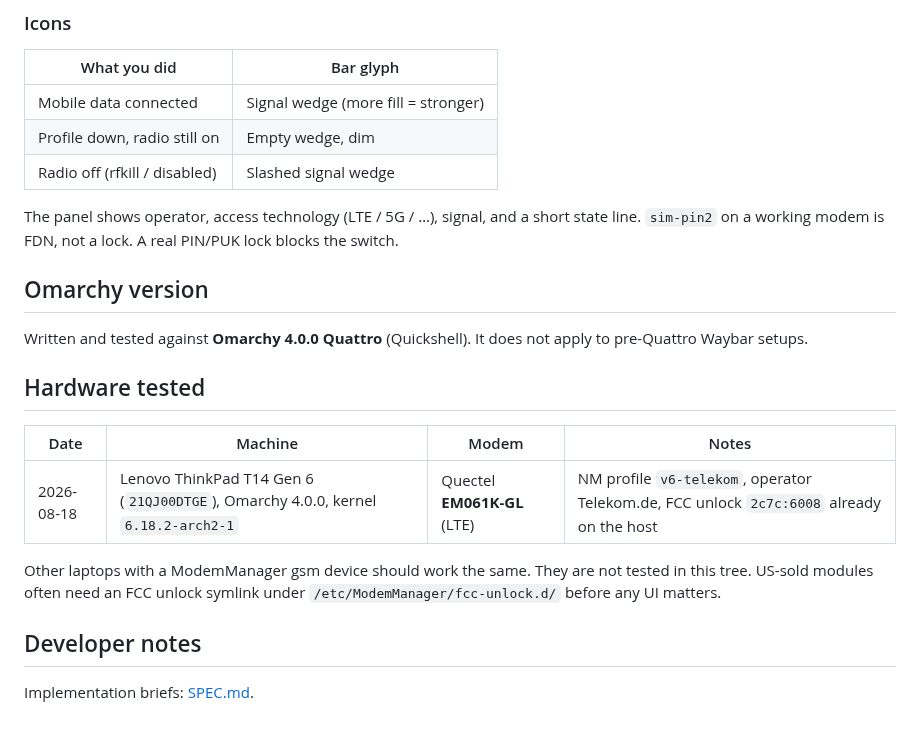
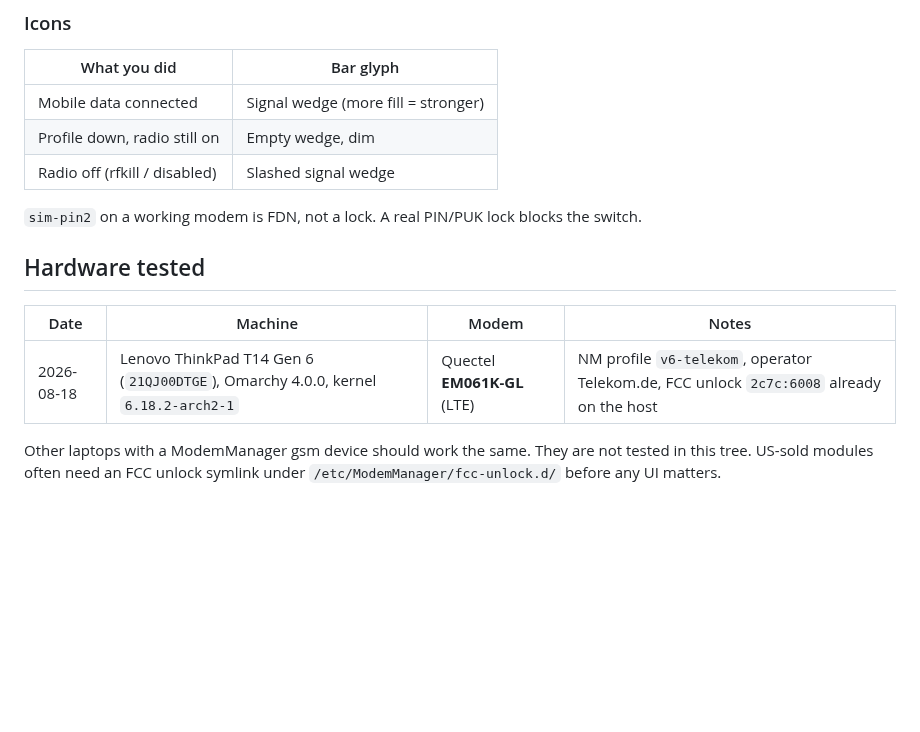
Before and after one commit to serg3k/omarchy-plugin-wwan, a Markdown page: README.md, the part around one of its changes. Drawn GitHub-style; blank space fills up the shorter version.

```diff
--- a/README.md
+++ b/README.md
@@ -47,11 +69,7 @@ You can also add `{ "id": "nm.wwan" }` to `bar.layout.right` in `~/.config/omarc
 | Profile down, radio still on | Empty wedge, dim |
 | Radio off (rfkill / disabled) | Slashed signal wedge |
 
-The panel shows operator, access technology (LTE / 5G / …), signal, and a short state line. `sim-pin2` on a working modem is FDN, not a lock. A real PIN/PUK lock blocks the switch.
-
-## Omarchy version
-
-Written and tested against **Omarchy 4.0.0 Quattro** (Quickshell). It does not apply to pre-Quattro Waybar setups.
+`sim-pin2` on a working modem is FDN, not a lock. A real PIN/PUK lock blocks the switch.
 
 ## Hardware tested
 
@@ -60,7 +78,3 @@ Written and tested against **Omarchy 4.0.0 Quattro** (Quickshell). It does not a
 | 2026-08-18 | Lenovo ThinkPad T14 Gen 6 (`21QJ00DTGE`), Omarchy 4.0.0, kernel `6.18.2-arch2-1` | Quectel **EM061K-GL** (LTE) | NM profile `v6-telekom`, operator Telekom.de, FCC unlock `2c7c:6008` already on the host |
 
 Other laptops with a ModemManager gsm device should work the same. They are not tested in this tree. US-sold modules often need an FCC unlock symlink under `/etc/ModemManager/fcc-unlock.d/` before any UI matters.
-
-## Developer notes
-
-Implementation briefs: [SPEC.md](SPEC.md).
```
Also changed, not shown: other parts of README.md (+34 -12 lines), screenshot.png (added), 1 other file.
